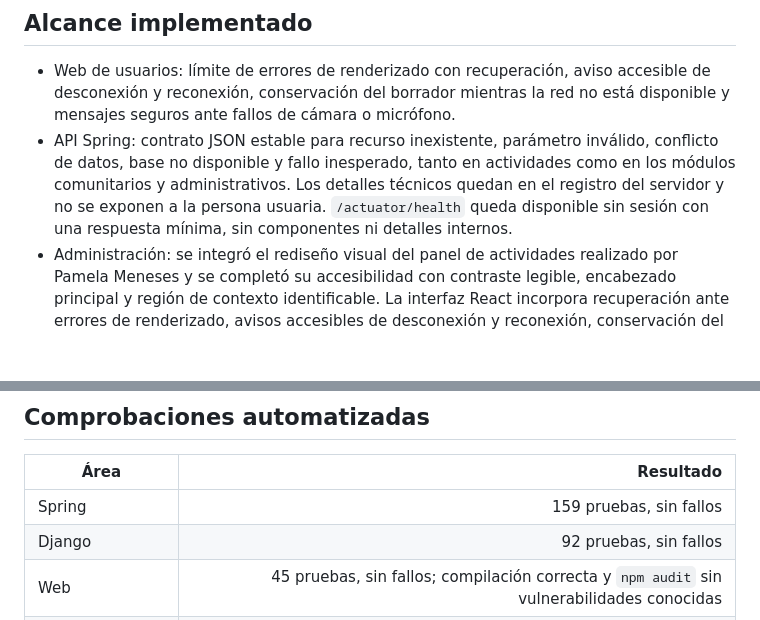
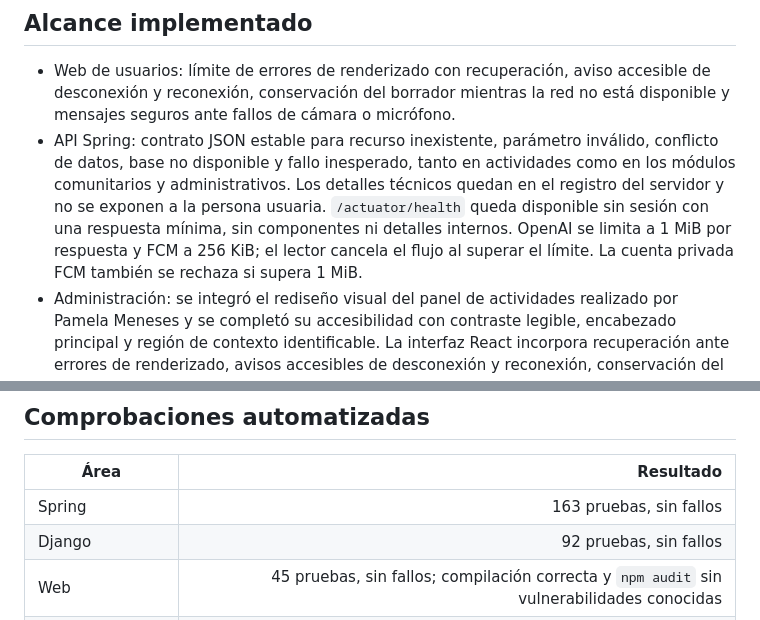
Before and after one commit to JeryBn/Proyecto-Integrador-MAIN, a Markdown page: docs/RESILIENCIA_Y_ACCESIBILIDAD_12_NOV.md, 2 parts joined by grey strips. Rendered like a GitHub page; blank space fills up the shorter version.

Commit message:
docs: registrar límites de proveedores externos

```diff
--- a/docs/RESILIENCIA_Y_ACCESIBILIDAD_12_NOV.md
+++ b/docs/RESILIENCIA_Y_ACCESIBILIDAD_12_NOV.md
@@ -3,7 +3,7 @@
 ## Alcance implementado
 
 - Web de usuarios: límite de errores de renderizado con recuperación, aviso accesible de desconexión y reconexión, conservación del borrador mientras la red no está disponible y mensajes seguros ante fallos de cámara o micrófono.
-- API Spring: contrato JSON estable para recurso inexistente, parámetro inválido, conflicto de datos, base no disponible y fallo inesperado, tanto en actividades como en los módulos comunitarios y administrativos. Los detalles técnicos quedan en el registro del servidor y no se exponen a la persona usuaria. `/actuator/health` queda disponible sin sesión con una respuesta mínima, sin componentes ni detalles internos.
+- API Spring: contrato JSON estable para recurso inexistente, parámetro inválido, conflicto de datos, base no disponible y fallo inesperado, tanto en actividades como en los módulos comunitarios y administrativos. Los detalles técnicos quedan en el registro del servidor y no se exponen a la persona usuaria. `/actuator/health` queda disponible sin sesión con una respuesta mínima, sin componentes ni detalles internos. OpenAI se limita a 1 MiB por respuesta y FCM a 256 KiB; el lector cancela el flujo al superar el límite. La cuenta privada FCM también se rechaza si supera 1 MiB.
 - Administración: se integró el rediseño visual del panel de actividades realizado por Pamela Meneses y se completó su accesibilidad con contraste legible, encabezado principal y región de contexto identificable. La interfaz React incorpora recuperación ante errores de renderizado, avisos accesibles de desconexión y reconexión, conservación del formulario sin enviar y un plazo de 30 segundos que cubre tanto la conexión como la lectura del cuerpo. Las respuestas JSON se leen de forma incremental y se rechazan al superar 1 MiB. Los fallos al renovar el token de seguridad no muestran mensajes del navegador; si una escritura queda incierta, se conserva la información y se pide actualizar antes de repetirla. Django devuelve respuestas JSON estables para rutas API inexistentes, JSON inválido y fallos internos; las páginas no API reciben mensajes de texto seguros. `/api/admin/health` comprueba la base y responde solo `UP` o `DOWN`, con HTTP 503 cuando corresponde. Se añadió un ícono local para evitar solicitudes fallidas del navegador.
 - Android: mensajes diferenciados para espera agotada, servidor inaccesible, error TLS, interrupción de red, credenciales inválidas y fallos inesperados. Las respuestas de API se leen incrementalmente y se rechazan al superar 1 MiB, incluido el resultado de una carga multimedia. La configuración del servidor y los flujos multimedia conservan únicamente mensajes validados; los errores no reconocidos no muestran rutas ni detalles internos.
 - Inicio local: el iniciador reconoce procesos propios aunque Windows no informe correctamente el dueño del puerto, evitando levantar instancias duplicadas.
@@ -17,7 +17,7 @@
 
 | Área | Resultado |
 |---|---:|
-| Spring | 159 pruebas, sin fallos |
+| Spring | 163 pruebas, sin fallos |
 | Django | 92 pruebas, sin fallos |
 | Web | 45 pruebas, sin fallos; compilación correcta y `npm audit` sin vulnerabilidades conocidas |
 | Android | 13 pruebas unitarias, sin fallos; `lintDebug` y `assembleDebug` correctos |
```
Also changed, not shown: README.md (+2 -2 lines), docs/REQUISITOS_CIERRE_TOTAL_12_NOV.md (+3 -2 lines).
